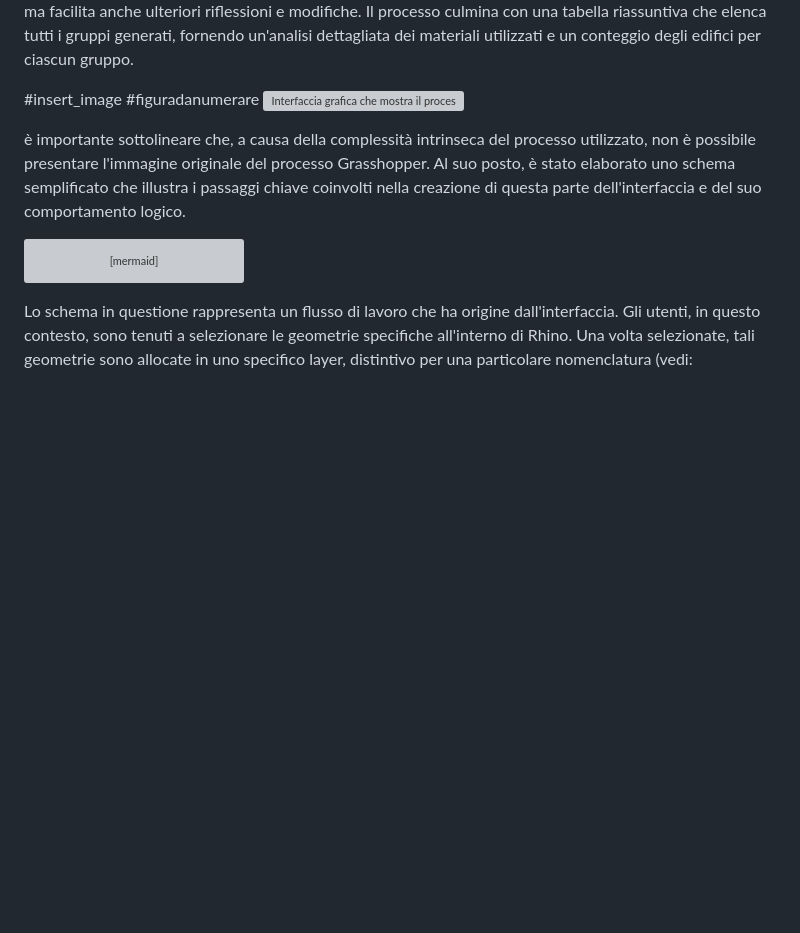
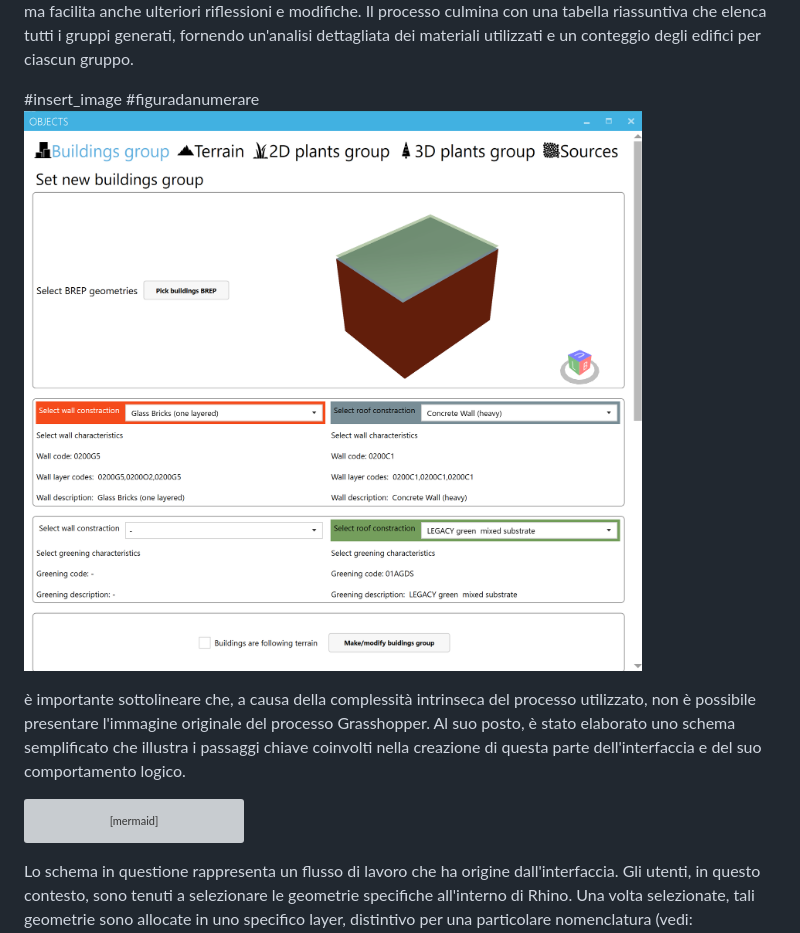
Before and after one commit to grazianoEnzoMarchesani/EnviMet-automation-Protocol, a Markdown page: Protocollo di automazione ENVI-met.md, the part around the change. Rendered like a GitHub page; blank space fills up the shorter version; grey boxes are pictures that could not be loaded.

Commit message:
Aggiornamento automazione protocollo EnviMet

```diff
--- a/Protocollo di automazione ENVI-met.md
+++ b/Protocollo di automazione ENVI-met.md
@@ -391,7 +391,7 @@ Una volta che si ritiene conclusa la fase di selezione dei materiali, l'utente p
 Con l'avanzamento delle operazioni, i risultati vengono progressivamente aggregati e visualizzati in uno specchietto tridimensionale, che funge da collettore di tutti gli edifici impostati finora. Questa rappresentazione tridimensionale non solo fornisce un feedback immediato sull'andamento del progetto, ma facilita anche ulteriori riflessioni e modifiche. Il processo culmina con una tabella riassuntiva che elenca tutti i gruppi generati, fornendo un'analisi dettagliata dei materiali utilizzati e un conteggio degli edifici per ciascun gruppo.
 
 #insert_image #figuradanumerare
-<img src="images/interface_selection_management.png" alt="Interfaccia grafica che mostra il processo di selezione e gestione delle geometrie in Rhino"/>
+![Interfaccia grafica che mostra il processo di selezione e gestione delle geometrie in Rhino](/attachment/Pasted%20image%2020240103122159.png)
 
 
 è importante sottolineare che, a causa della complessità intrinseca del processo utilizzato, non è possibile presentare l'immagine originale del processo Grasshopper. Al suo posto, è stato elaborato uno schema semplificato che illustra i passaggi chiave coinvolti nella creazione di questa parte dell'interfaccia e del suo comportamento logico.
```
